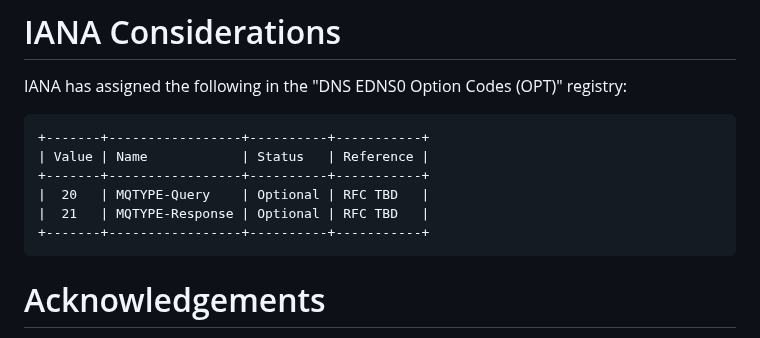
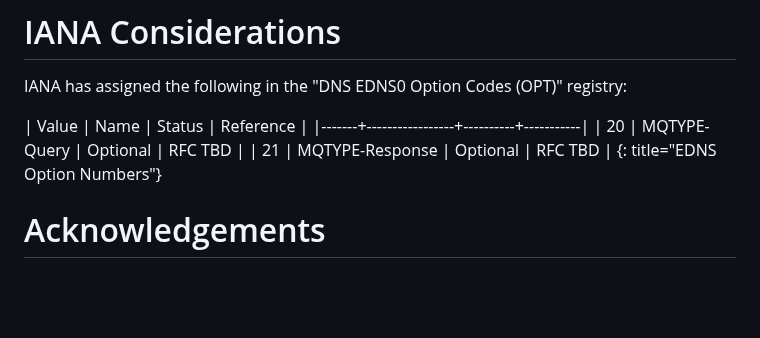
Before and after one commit to dnssd-wg/draft-ietf-dnssd-multi-qtypes, a Markdown page: draft-ietf-dnssd-multi-qtypes.md, the part around one of its changes. Drawn GitHub-style; blank space fills up the shorter version.

```diff
--- a/draft-ietf-dnssd-multi-qtypes.md
+++ b/draft-ietf-dnssd-multi-qtypes.md
@@ -261,14 +263,11 @@ QTx values specified and/or the resulting response size.
 IANA has assigned the following in the "DNS EDNS0 Option Codes (OPT)"
 registry:
 
-~~~ aasvg
-+-------+-----------------+----------+-----------+
 | Value | Name            | Status   | Reference |
-+-------+-----------------+----------+-----------+
+|-------+-----------------+----------+-----------|
 |  20   | MQTYPE-Query    | Optional | RFC TBD   |
 |  21   | MQTYPE-Response | Optional | RFC TBD   |
-+-------+-----------------+----------+-----------+
-~~~
+{: title="EDNS Option Numbers"}
 
 # Acknowledgements
 {:numbered="false"}
```
Also changed, not shown: other parts of draft-ietf-dnssd-multi-qtypes.md (+8 -6 lines).
